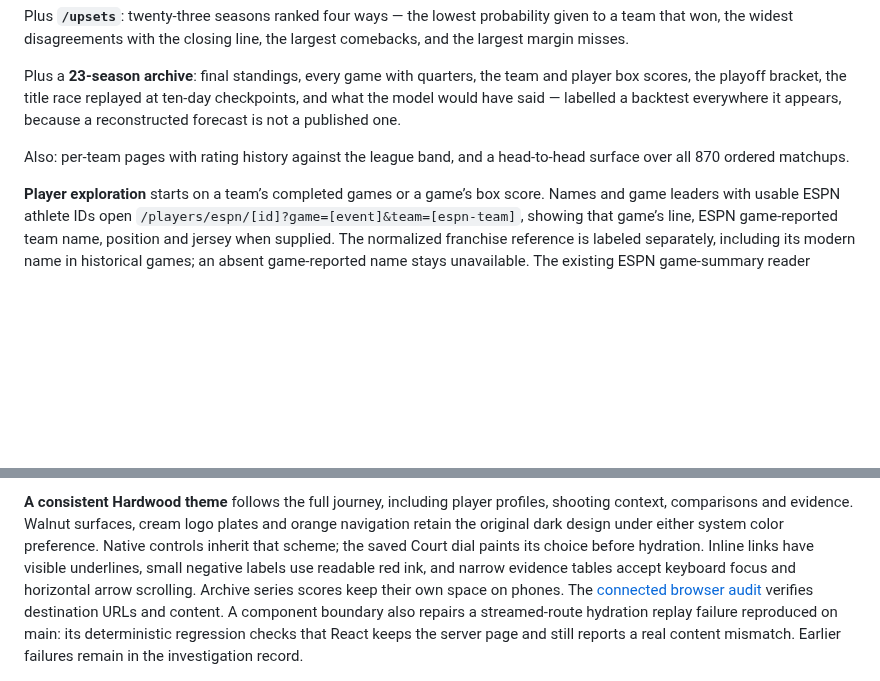
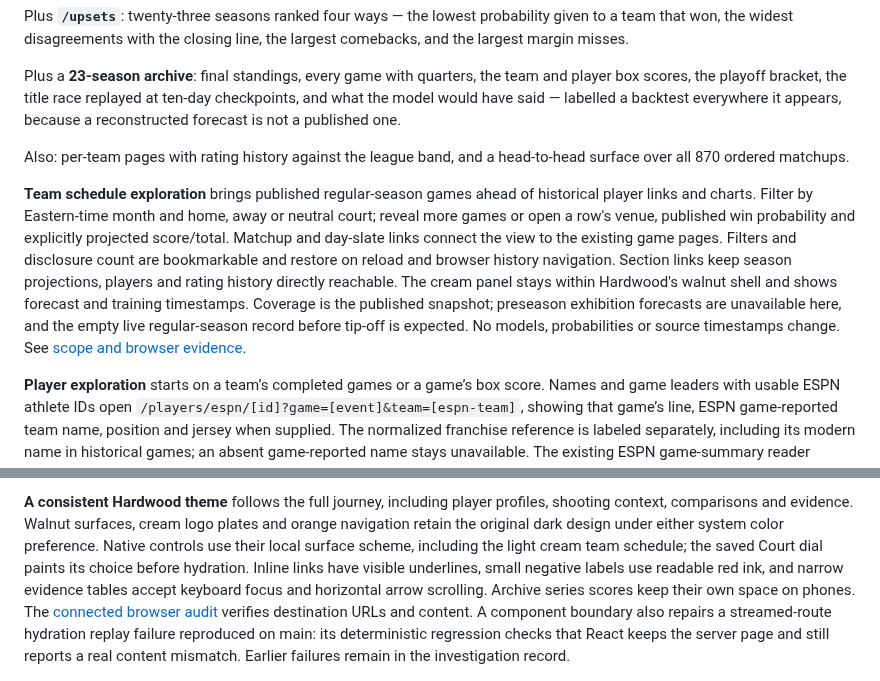
Before and after one commit to roni-altshuler/nba_predictor, a Markdown page: README.md, 2 parts joined by grey strips. GitHub-like rendering; blank space fills up the shorter version.

Commit message:
feat: make team schedules explorable with shared filters

```diff
--- a/README.md
+++ b/README.md
@@ -45,6 +45,19 @@ one.
 Also: per-team pages with rating history against the league band, and a
 head-to-head surface over all 870 ordered matchups.
 
+**Team schedule exploration** brings published regular-season games ahead of
+historical player links and charts. Filter by Eastern-time month and home,
+away or neutral court; reveal more games or open a row's venue, published win
+probability and explicitly projected score/total. Matchup and day-slate links
+connect the view to the existing game pages. Filters and disclosure count are
+bookmarkable and restore on reload and browser history navigation. Section
+links keep season projections, players and rating history directly reachable.
+The cream panel stays within Hardwood's walnut shell and shows forecast and
+training timestamps. Coverage is the published snapshot; preseason exhibition
+forecasts are unavailable here, and the empty live regular-season record before
+tip-off is expected. No models, probabilities or source timestamps change.
+See [scope and browser evidence](docs/TEAM_SCHEDULE_2026-10.md).
+
 **Player exploration** starts on a team’s completed games or a game’s box score.
 Names and game leaders with usable ESPN athlete IDs open
 `/players/espn/[id]?game=[event]&team=[espn-team]`, showing that game’s line,
@@ -83,7 +96,8 @@ shot quality. See [scope and verification](docs/SHOOTING_CONTEXT_2026-10.md).
 **A consistent Hardwood theme** follows the full journey, including player
 profiles, shooting context, comparisons and evidence. Walnut surfaces, cream
 logo plates and orange navigation retain the original dark design under either
-system color preference. Native controls inherit that scheme; the saved Court
+system color preference. Native controls use their local surface scheme,
+including the light cream team schedule; the saved Court
 dial paints its choice before hydration. Inline links have visible underlines,
 small negative labels use readable red ink, and narrow evidence tables accept
 keyboard focus and horizontal arrow scrolling. Archive series scores keep their
```
Also changed, not shown: docs/TEAM_SCHEDULE_2026-10.md (added, +118 -0 lines), docs/qa/team-schedule-2026-10/after-desktop.png (added), docs/qa/team-schedule-2026-10/after-mobile.png (added), docs/qa/team-schedule-2026-10/before-mobile.png (added), docs/qa/team-schedule-2026-10/projected-matchup-mobile.png (added), 9 other files.
